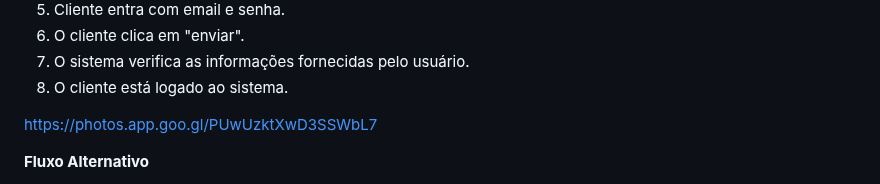
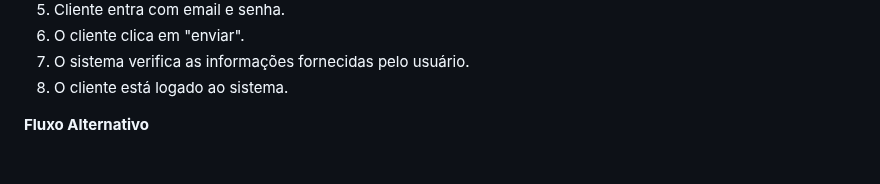
Before and after one commit to cp2-dc-info-projeto-final/medi-sched, a Markdown page: casos-de-uso.md, the part around the change. Drawn GitHub-style; blank space fills up the shorter version.

```diff
--- a/casos-de-uso.md
+++ b/casos-de-uso.md
@@ -111,7 +111,7 @@
 7. O sistema verifica as informações fornecidas pelo usuário.
 8. O cliente está logado ao sistema.
 
-https://photos.app.goo.gl/PUwUzktXwD3SSWbL7
+
 
  **Fluxo Alternativo**
 
```
